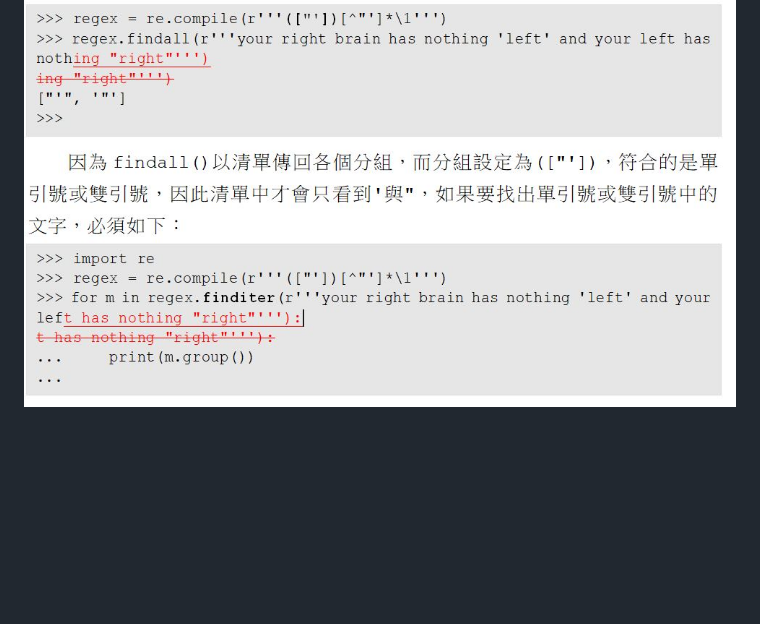
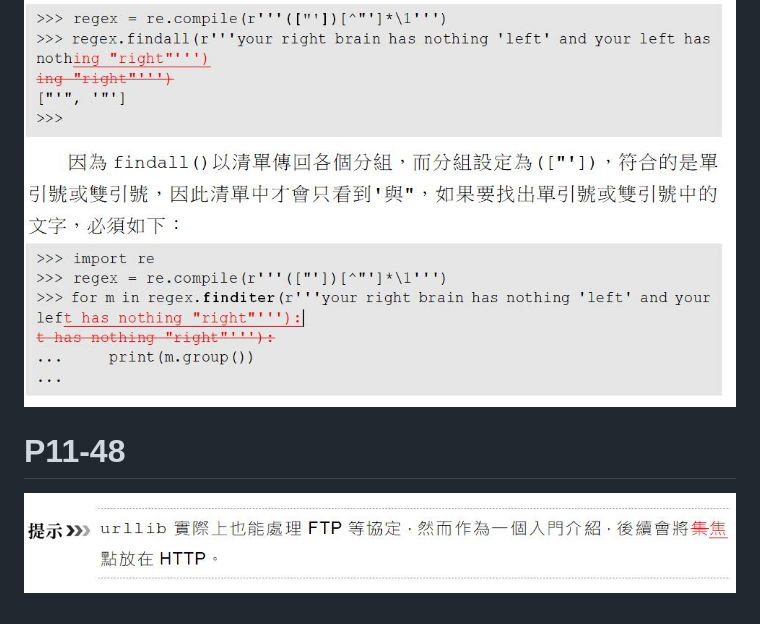
Before and after one commit to JustinSDK/Python37Tutorial, a Markdown page: errata.md, the part around the change. Rendered like a GitHub page; pictures changed too: images/P11-48-1.JPG (added); blank space fills up the shorter version.

Commit message:
update errata

```diff
--- a/errata.md
+++ b/errata.md
@@ -51,3 +51,7 @@
 # P11-36
 
 ![P11-36](images/P11-36-1.JPG)
+
+# P11-48
+
+![P11-48](images/P11-48-1.JPG)
```
